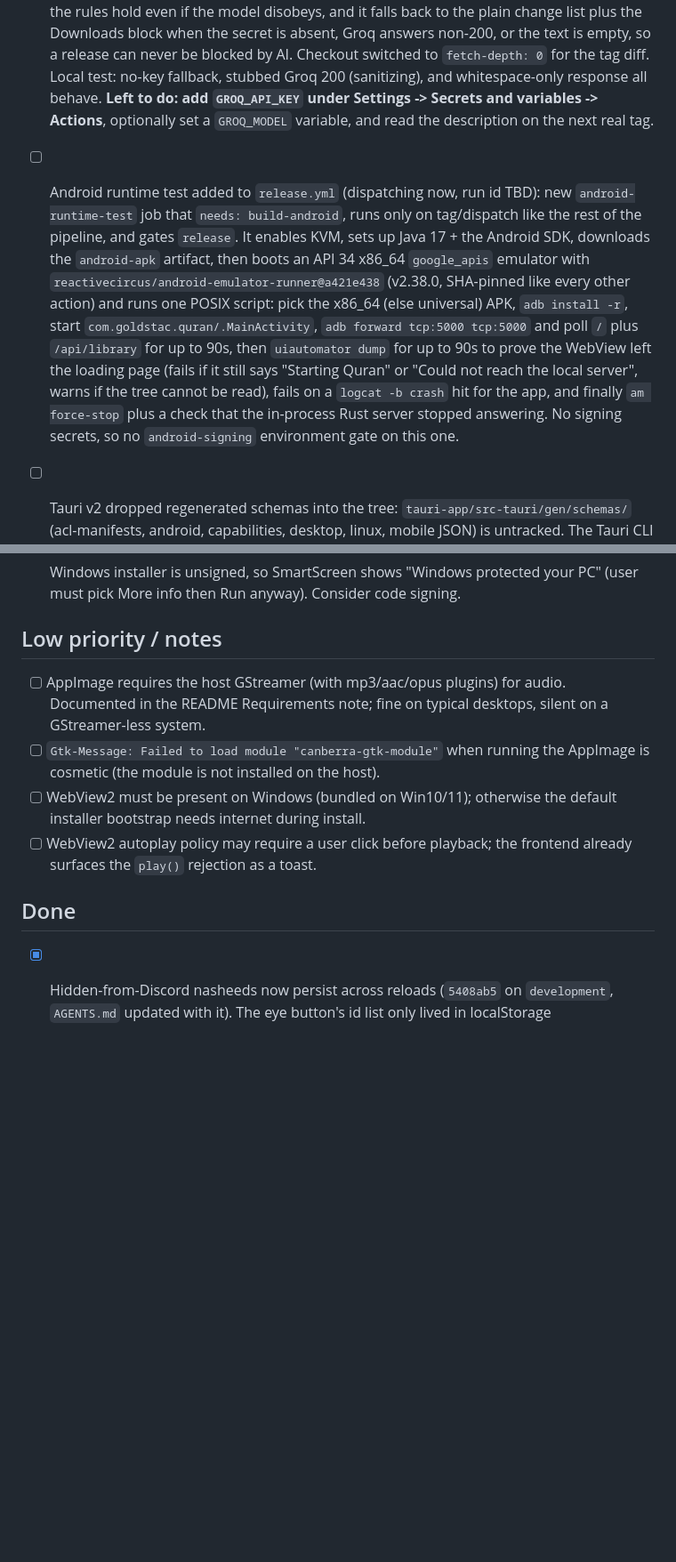
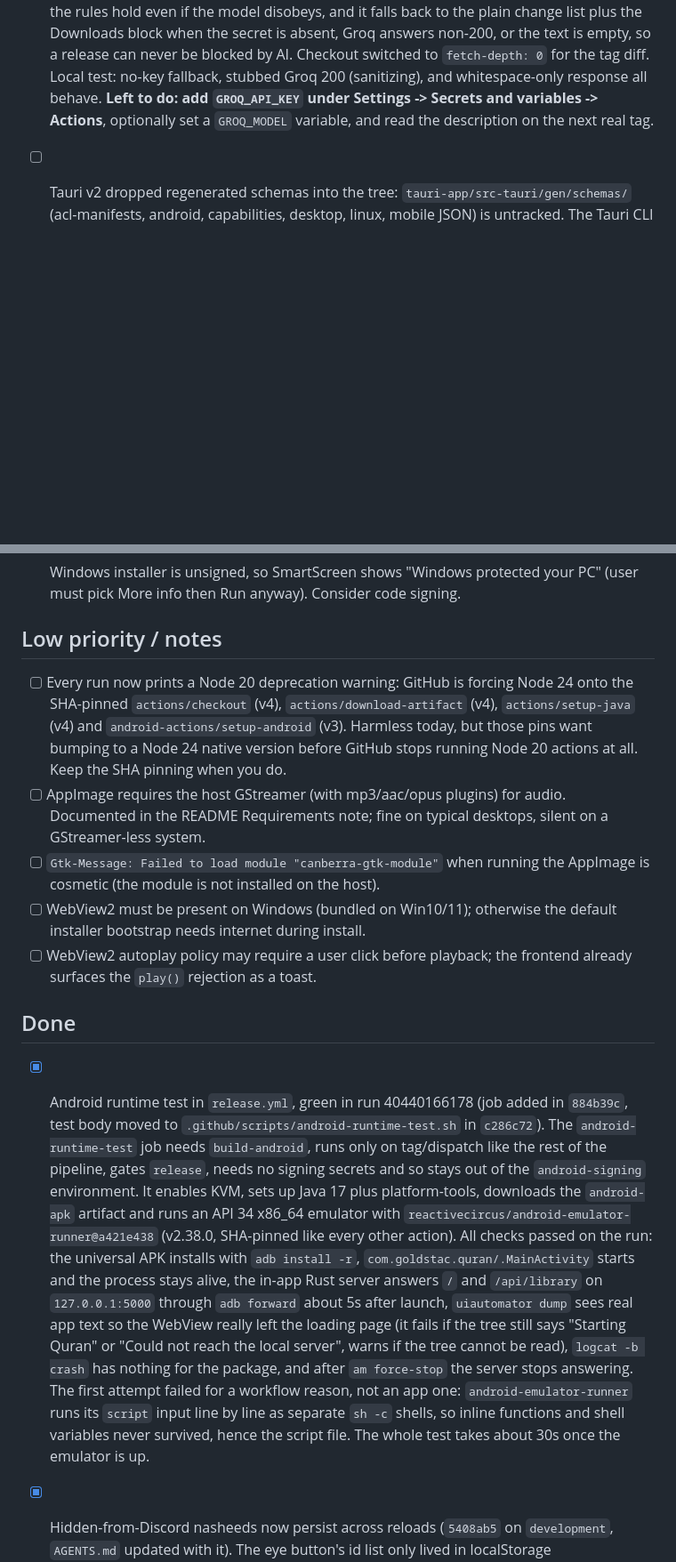
Before and after one commit to goldstac/quran, a Markdown page: task-board.md, 2 parts joined by grey strips. Shown at 89% size. GitHub-like rendering; blank space fills up the shorter version.

Commit message:
docs(board): record the android runtime test result
Moves the android runtime test entry to Done with run 40440166178 and what each check actually saw, and notes the Node 20 deprecation warning the pinned actions now print.

```diff
--- a/task-board.md
+++ b/task-board.md
@@ -24,21 +24,6 @@ matching section and note the platform when it is not cross-platform.
   response all behave. **Left to do: add `GROQ_API_KEY` under Settings ->
   Secrets and variables -> Actions**, optionally set a `GROQ_MODEL` variable,
   and read the description on the next real tag.
-- [ ] Android runtime test added to `release.yml` (dispatching now, run id
-  TBD): new `android-runtime-test` job that `needs: build-android`, runs only
-  on tag/dispatch like the rest of the pipeline, and gates `release`. It
-  enables KVM, sets up Java 17 + the Android SDK, downloads the `android-apk`
-  artifact, then boots an API 34 x86_64 `google_apis` emulator with
-  `reactivecircus/android-emulator-runner@a421e438` (v2.38.0, SHA-pinned like
-  every other action) and runs one POSIX script: pick the x86_64 (else
-  universal) APK, `adb install -r`, start `com.goldstac.quran/.MainActivity`,
-  `adb forward tcp:5000 tcp:5000` and poll `/` plus `/api/library` for up to
-  90s, then `uiautomator dump` for up to 90s to prove the WebView left the
-  loading page (fails if it still says "Starting Quran" or "Could not reach
-  the local server", warns if the tree cannot be read), fails on a
-  `logcat -b crash` hit for the app, and finally `am force-stop` plus a check
-  that the in-process Rust server stopped answering. No signing secrets, so no
-  `android-signing` environment gate on this one.
 - [ ] Tauri v2 dropped regenerated schemas into the tree:
   `tauri-app/src-tauri/gen/schemas/` (acl-manifests, android, capabilities,
   desktop, linux, mobile JSON) is untracked. The Tauri CLI rewrites them on
@@ -162,6 +147,12 @@ matching section and note the platform when it is not cross-platform.
 
 ## Low priority / notes
 
+- [ ] Every run now prints a Node 20 deprecation warning: GitHub is forcing
+  Node 24 onto the SHA-pinned `actions/checkout` (v4), `actions/download-artifact`
+  (v4), `actions/setup-java` (v4) and `android-actions/setup-android` (v3).
+  Harmless today, but those pins want bumping to a Node 24 native version
+  before GitHub stops running Node 20 actions at all. Keep the SHA pinning when
+  you do.
 - [ ] AppImage requires the host GStreamer (with mp3/aac/opus plugins) for
   audio. Documented in the README Requirements note; fine on typical desktops,
   silent on a GStreamer-less system.
@@ -174,6 +165,27 @@ matching section and note the platform when it is not cross-platform.
 
 ## Done
 
+- [x] Android runtime test in `release.yml`, green in run 40440166178
+  (job added in `884b39c`, test body moved to
+  `.github/scripts/android-runtime-test.sh` in `c286c72`). The
+  `android-runtime-test` job needs `build-android`, runs only on tag/dispatch
+  like the rest of the pipeline, gates `release`, needs no signing secrets and
+  so stays out of the `android-signing` environment. It enables KVM, sets up
+  Java 17 plus platform-tools, downloads the `android-apk` artifact and runs an
+  API 34 x86_64 emulator with
+  `reactivecircus/android-emulator-runner@a421e438` (v2.38.0, SHA-pinned like
+  every other action). All checks passed on the run: the universal APK
+  installs with `adb install -r`, `com.goldstac.quran/.MainActivity` starts and
+  the process stays alive, the in-app Rust server answers `/` and
+  `/api/library` on `127.0.0.1:5000` through `adb forward` about 5s after
+  launch, `uiautomator dump` sees real app text so the WebView really left the
+  loading page (it fails if the tree still says "Starting Quran" or "Could not
+  reach the local server", warns if the tree cannot be read), `logcat -b crash`
+  has nothing for the package, and after `am force-stop` the server stops
+  answering. The first attempt failed for a workflow reason, not an app one:
+  `android-emulator-runner` runs its `script` input line by line as separate
+  `sh -c` shells, so inline functions and shell variables never survived, hence
+  the script file. The whole test takes about 30s once the emulator is up.
 - [x] Hidden-from-Discord nasheeds now persist across reloads (`5408ab5` on
   `development`, `AGENTS.md` updated with it). The eye button's id list only
   lived in localStorage `ns_discord_hidden`, so a webview site-data reset (the
```
